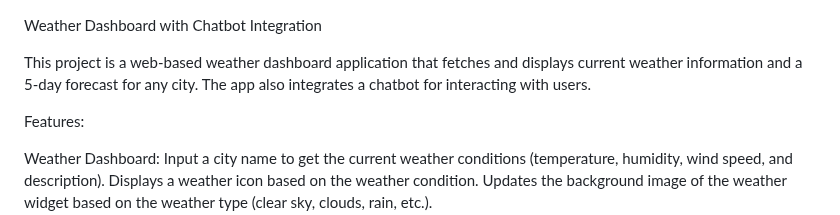
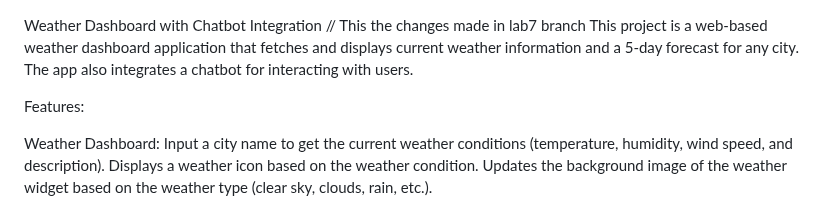
Before and after one commit to manal-shahid/Web_Assignment, a Markdown page: README.md, the part around the change. Rendered like a GitHub page.

Commit message:
changes in lab7 branch

```diff
--- a/README.md
+++ b/README.md
@@ -1,5 +1,5 @@
 Weather Dashboard with Chatbot Integration
-
+// This the changes made in lab7 branch
 This project is a web-based weather dashboard application that fetches and displays current weather information and a 5-day forecast for any city. The app also integrates a chatbot for interacting with users.
 
 Features:
```
